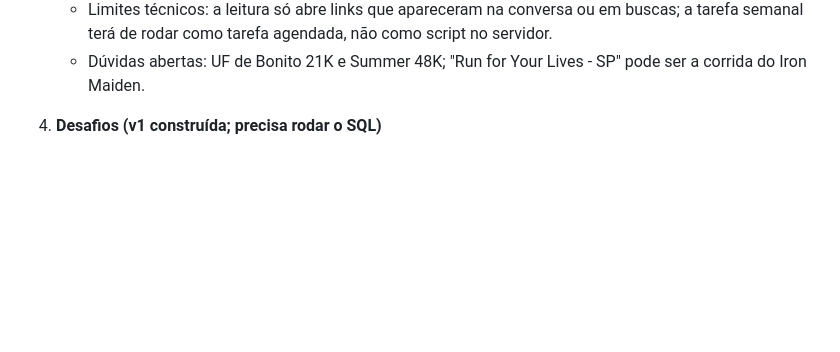
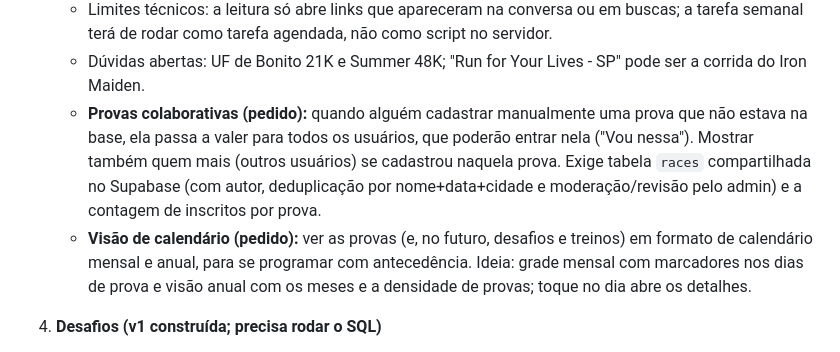
Before and after one commit to DursoAndre/meu-treino, a Markdown page: ROADMAP.md, the part around the change. GitHub-like rendering; blank space fills up the shorter version.

Commit message:
Roadmap: provas colaborativas e visão de calendário mensal/anual
Co-Authored-By: Claude Sonnet 5.5 <noreply@anthropic.com>
Claude-Session: https://claude.ai/code/session_015cVe1JQ2CUkwbA3tfmAsiv

```diff
--- a/ROADMAP.md
+++ b/ROADMAP.md
@@ -17,6 +17,8 @@ Lista viva do que queremos discutir e implementar, em ordem de conversa (não de
    - Fontes mapeadas: Hyrox (hyrox.com, running.life, roxradar), Track&Field Run Series (tfsports.com.br; a página de calendário é dinâmica, precisa dos links das etapas ou da API do app), Ahotu (listagem limitada a ~10 por página; ler por mês e por cidade), Circuito das Estações, Maratonas do Rio/SP/Curitiba.
    - Limites técnicos: a leitura só abre links que apareceram na conversa ou em buscas; a tarefa semanal terá de rodar como tarefa agendada, não como script no servidor.
    - Dúvidas abertas: UF de Bonito 21K e Summer 48K; "Run for Your Lives - SP" pode ser a corrida do Iron Maiden.
+   - **Provas colaborativas (pedido):** quando alguém cadastrar manualmente uma prova que não estava na base, ela passa a valer para todos os usuários, que poderão entrar nela ("Vou nessa"). Mostrar também quem mais (outros usuários) se cadastrou naquela prova. Exige tabela `races` compartilhada no Supabase (com autor, deduplicação por nome+data+cidade e moderação/revisão pelo admin) e a contagem de inscritos por prova.
+   - **Visão de calendário (pedido):** ver as provas (e, no futuro, desafios e treinos) em formato de calendário mensal e anual, para se programar com antecedência. Ideia: grade mensal com marcadores nos dias de prova e visão anual com os meses e a densidade de provas; toque no dia abre os detalhes.
 
 4. **Desafios (v1 construída; precisa rodar o SQL)**
    - Já existe: aba Evolução > Ranking > "Desafios" (o ranking antigo virou "Geral"). Criar desafio em 3 passos (modelos meta/café/simples, regras editáveis, aposta semanal e final), convite por código ou link `?desafio=CODE`, check-ins automáticos (academia + atividades do app, no máximo 1 por tipo por dia), "treinei com alguém" com confirmação do outro, pista de corrida animada, placar, semanas fechadas com vencedor/perdedor, cartão 1080x1350 para compartilhar, chip na Hoje.
```
